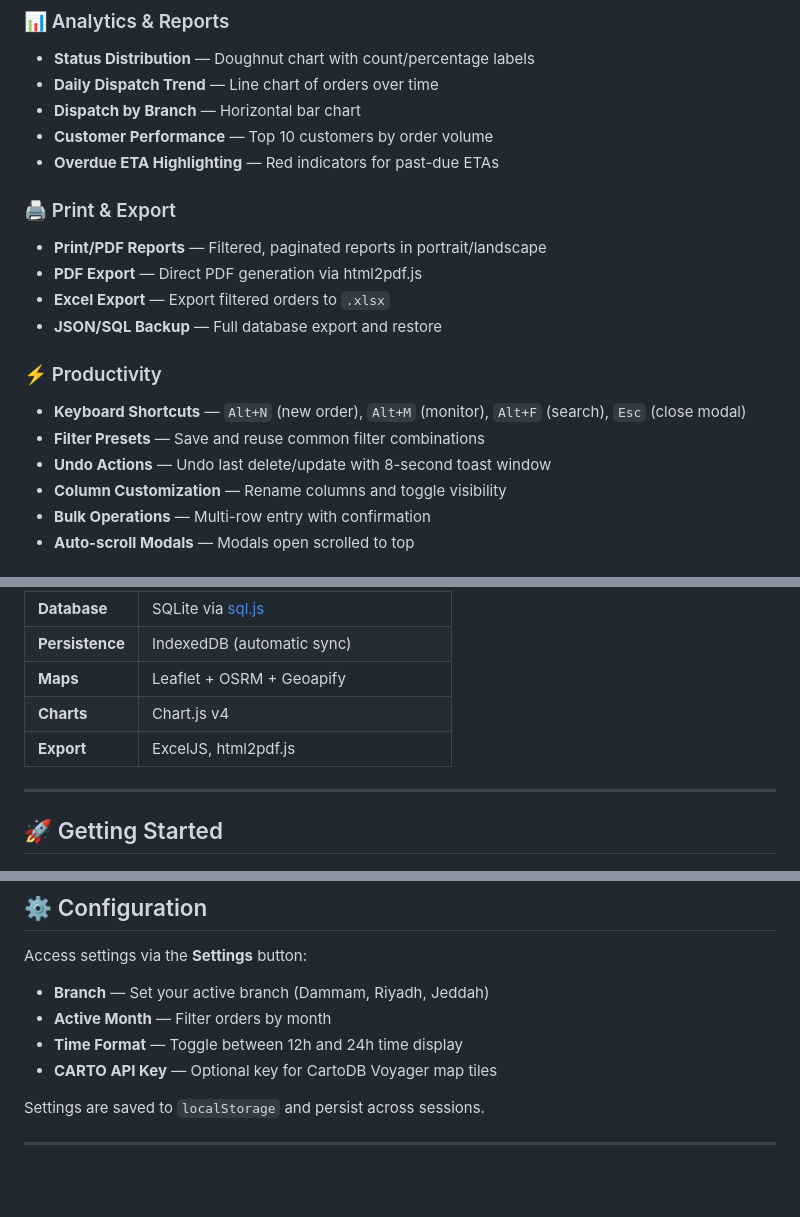
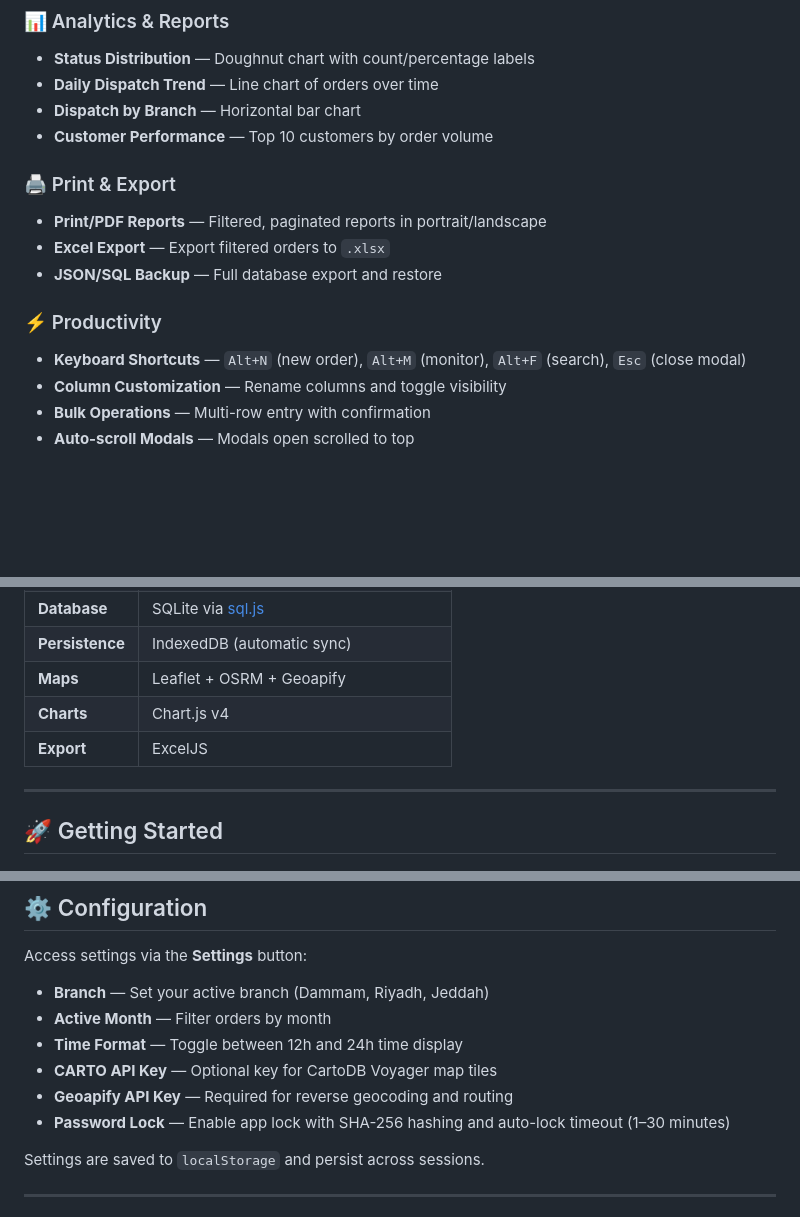
Before and after one commit to bernando-minguita/Vehicle-Dispatch-Tracker, a Markdown page: README.md, 3 parts joined by grey strips. Drawn GitHub-style; blank space fills up the shorter version.

```diff
--- a/README.md
+++ b/README.md
@@ -38,18 +52,14 @@ Track, manage, and optimize fleet dispatch operations from a single HTML file. A
 - **Daily Dispatch Trend** — Line chart of orders over time
 - **Dispatch by Branch** — Horizontal bar chart
 - **Customer Performance** — Top 10 customers by order volume
-- **Overdue ETA Highlighting** — Red indicators for past-due ETAs
 
 ### 🖨️ Print & Export
 - **Print/PDF Reports** — Filtered, paginated reports in portrait/landscape
-- **PDF Export** — Direct PDF generation via html2pdf.js
 - **Excel Export** — Export filtered orders to `.xlsx`
 - **JSON/SQL Backup** — Full database export and restore
 
 ### ⚡ Productivity
 - **Keyboard Shortcuts** — `Alt+N` (new order), `Alt+M` (monitor), `Alt+F` (search), `Esc` (close modal)
-- **Filter Presets** — Save and reuse common filter combinations
-- **Undo Actions** — Undo last delete/update with 8-second toast window
 - **Column Customization** — Rename columns and toggle visibility
 - **Bulk Operations** — Multi-row entry with confirmation
 - **Auto-scroll Modals** — Modals open scrolled to top
@@ -77,7 +87,7 @@ Track, manage, and optimize fleet dispatch operations from a single HTML file. A
 | **Persistence** | IndexedDB (automatic sync) |
 | **Maps** | Leaflet + OSRM + Geoapify |
 | **Charts** | Chart.js v4 |
-| **Export** | ExcelJS, html2pdf.js |
+| **Export** | ExcelJS |
 
 ---
 
@@ -146,6 +163,8 @@ Access settings via the **Settings** button:
 - **Active Month** — Filter orders by month
 - **Time Format** — Toggle between 12h and 24h time display
 - **CARTO API Key** — Optional key for CartoDB Voyager map tiles
+- **Geoapify API Key** — Required for reverse geocoding and routing
+- **Password Lock** — Enable app lock with SHA-256 hashing and auto-lock timeout (1–30 minutes)
 
 Settings are saved to `localStorage` and persist across sessions.
 
```
Also changed, not shown: other parts of README.md (+23 -14 lines).
